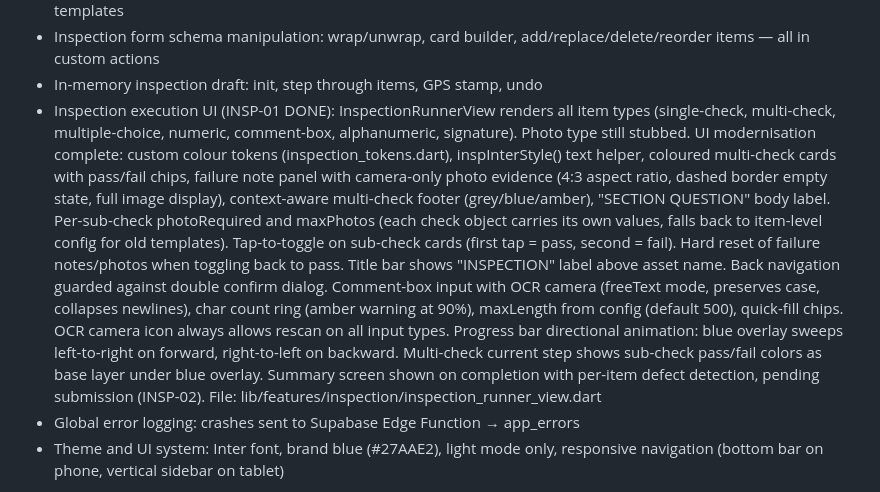
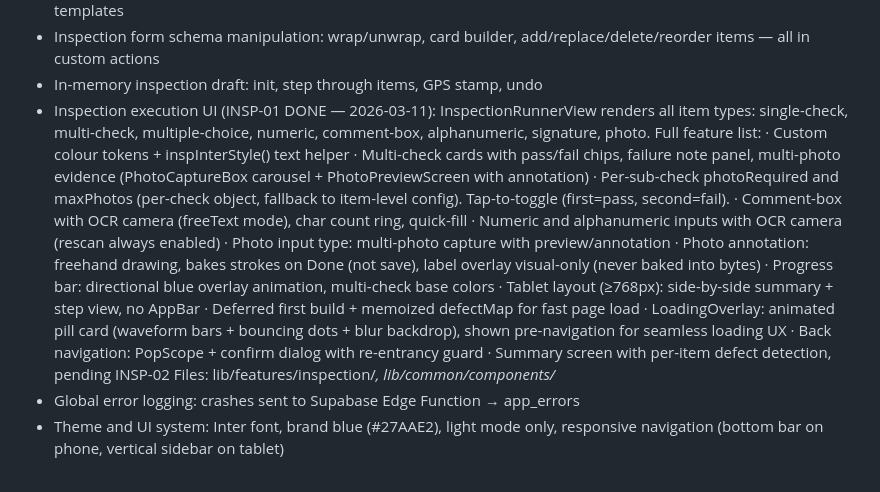
Before and after one commit to debayo-graham/inspektoor, a Markdown page: inspektoor_flutter/inspektoor_ai/08_session_state.md, the part around the change. Drawn GitHub-style.

```diff
--- a/inspektoor_flutter/inspektoor_ai/08_session_state.md
+++ b/inspektoor_flutter/inspektoor_ai/08_session_state.md
@@ -31,30 +31,28 @@ Working end-to-end:
   - Inspection form schema manipulation: wrap/unwrap, card builder,
     add/replace/delete/reorder items — all in custom actions
   - In-memory inspection draft: init, step through items, GPS stamp, undo
-  - Inspection execution UI (INSP-01 DONE): InspectionRunnerView renders
-    all item types (single-check, multi-check, multiple-choice, numeric,
-    comment-box, alphanumeric, signature). Photo type still stubbed.
-    UI modernisation complete: custom colour tokens (inspection_tokens.dart),
-    inspInterStyle() text helper, coloured multi-check cards with pass/fail
-    chips, failure note panel with camera-only photo evidence (4:3 aspect
-    ratio, dashed border empty state, full image display), context-aware
-    multi-check footer (grey/blue/amber), "SECTION QUESTION" body label.
-    Per-sub-check photoRequired and maxPhotos (each check object carries its
-    own values, falls back to item-level config for old templates).
-    Tap-to-toggle on sub-check cards (first tap = pass, second = fail).
-    Hard reset of failure notes/photos when toggling back to pass.
-    Title bar shows "INSPECTION" label above asset name.
-    Back navigation guarded against double confirm dialog.
-    Comment-box input with OCR camera (freeText mode, preserves case,
-    collapses newlines), char count ring (amber warning at 90%), maxLength
-    from config (default 500), quick-fill chips. OCR camera icon always
-    allows rescan on all input types.
-    Progress bar directional animation: blue overlay sweeps left-to-right
-    on forward, right-to-left on backward. Multi-check current step shows
-    sub-check pass/fail colors as base layer under blue overlay.
-    Summary screen shown on completion with per-item defect detection,
-    pending submission (INSP-02).
-    File: lib/features/inspection/inspection_runner_view.dart
+  - Inspection execution UI (INSP-01 DONE — 2026-03-11):
+    InspectionRunnerView renders all item types: single-check, multi-check,
+    multiple-choice, numeric, comment-box, alphanumeric, signature, photo.
+    Full feature list:
+      · Custom colour tokens + inspInterStyle() text helper
+      · Multi-check cards with pass/fail chips, failure note panel, multi-photo
+        evidence (PhotoCaptureBox carousel + PhotoPreviewScreen with annotation)
+      · Per-sub-check photoRequired and maxPhotos (per-check object, fallback
+        to item-level config). Tap-to-toggle (first=pass, second=fail).
+      · Comment-box with OCR camera (freeText mode), char count ring, quick-fill
+      · Numeric and alphanumeric inputs with OCR camera (rescan always enabled)
+      · Photo input type: multi-photo capture with preview/annotation
+      · Photo annotation: freehand drawing, bakes strokes on Done (not save),
+        label overlay visual-only (never baked into bytes)
+      · Progress bar: directional blue overlay animation, multi-check base colors
+      · Tablet layout (≥768px): side-by-side summary + step view, no AppBar
+      · Deferred first build + memoized defectMap for fast page load
+      · LoadingOverlay: animated pill card (waveform bars + bouncing dots +
+        blur backdrop), shown pre-navigation for seamless loading UX
+      · Back navigation: PopScope + confirm dialog with re-entrancy guard
+      · Summary screen with per-item defect detection, pending INSP-02
+    Files: lib/features/inspection/*, lib/common/components/*
   - Global error logging: crashes sent to Supabase Edge Function → app_errors
   - Theme and UI system: Inter font, brand blue (#27AAE2), light mode only,
     responsive navigation (bottom bar on phone, vertical sidebar on tablet)
```
Also changed, not shown: inspektoor_flutter/inspektoor_ai/06_module_inventory.md (+42 -42 lines).
